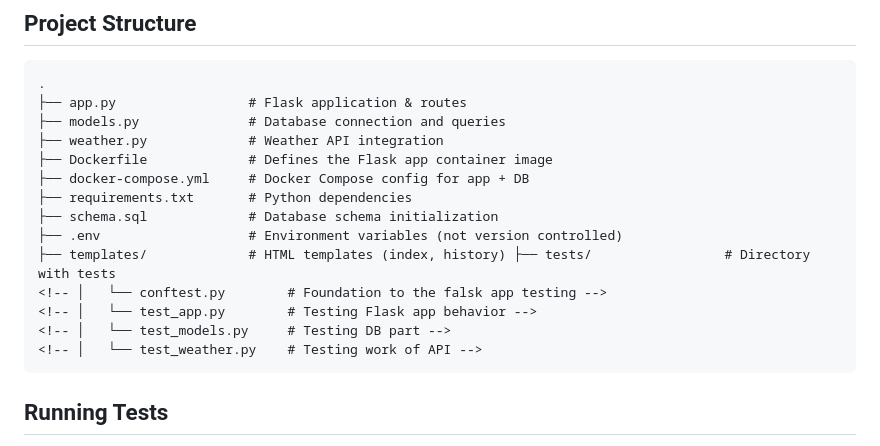
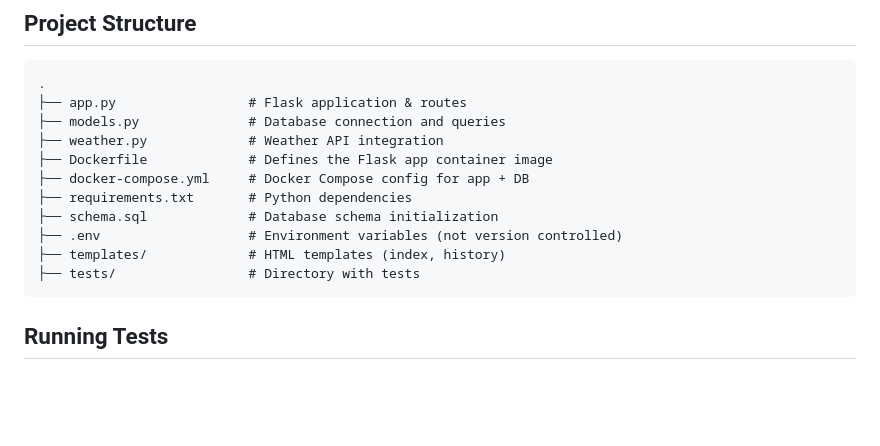
Before and after one commit to sinsenti/weather-app, a Markdown page: README.md, the part around the change. Rendered like a GitHub page; blank space fills up the shorter version.

````diff
--- a/README.md
+++ b/README.md
@@ -65,11 +65,8 @@ Open your browser and visit:
 ├── requirements.txt       # Python dependencies
 ├── schema.sql             # Database schema initialization
 ├── .env                   # Environment variables (not version controlled)
-├── templates/             # HTML templates (index, history) ├── tests/                 # Directory with tests
-<!-- │   └── conftest.py        # Foundation to the falsk app testing -->
-<!-- │   └── test_app.py        # Testing Flask app behavior -->
-<!-- │   └── test_models.py     # Testing DB part -->
-<!-- │   └── test_weather.py    # Testing work of API -->
+├── templates/             # HTML templates (index, history)
+├── tests/                 # Directory with tests
 ```
 
 ## Running Tests
````
